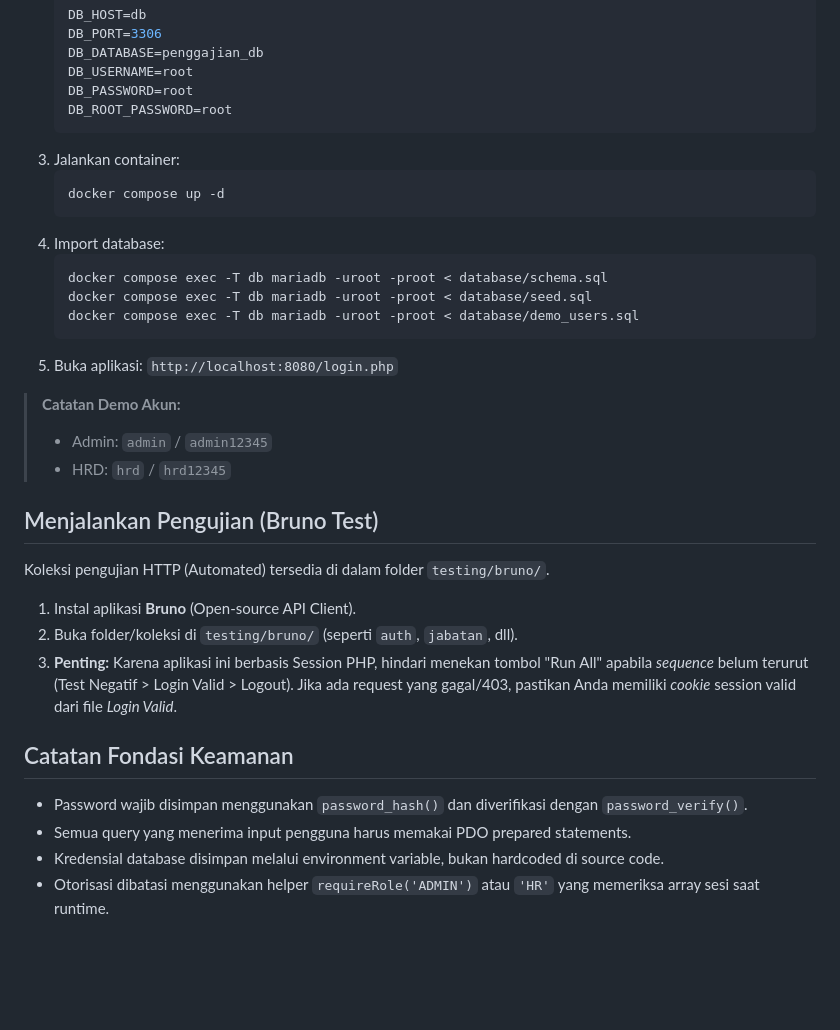
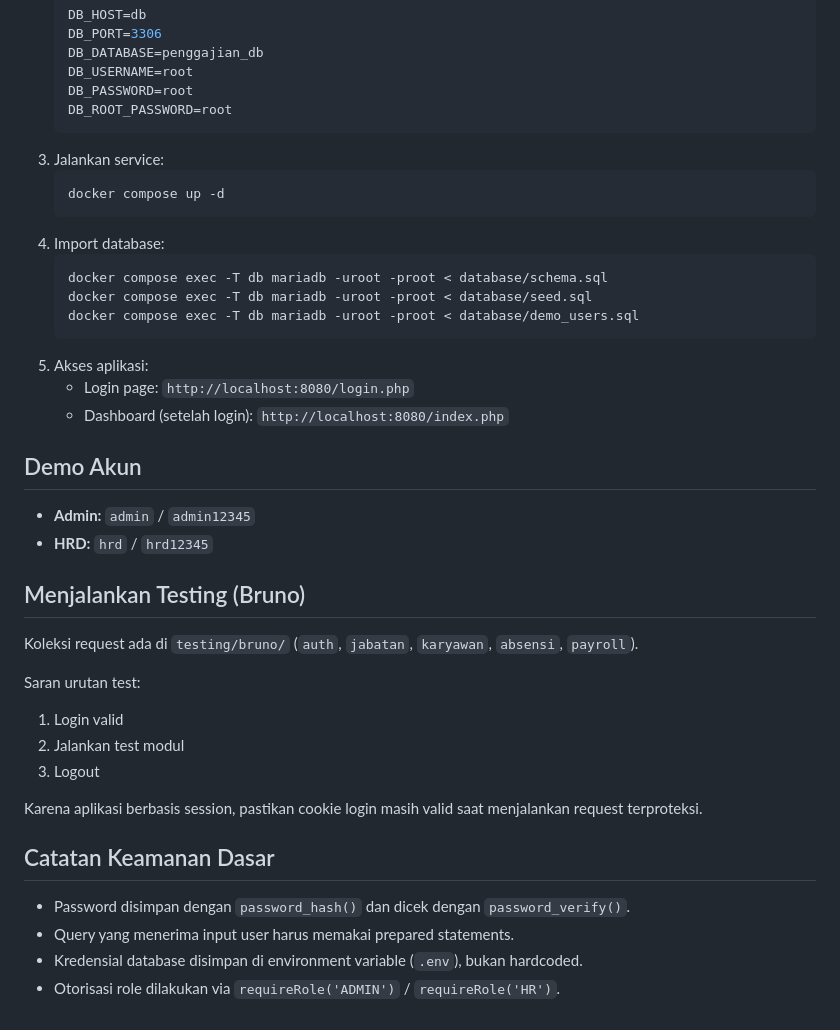
Before and after one commit to TenKai231/Gajiku, a Markdown page: README.md, the part around one of its changes. Drawn GitHub-style; blank space fills up the shorter version.

````diff
--- a/README.md
+++ b/README.md
@@ -82,7 +64,7 @@ sistem-informasi-penggajian/
    DB_PASSWORD=root
    DB_ROOT_PASSWORD=root
    ```
-3. Jalankan container:
+3. Jalankan service:
    ```bash
    docker compose up -d
    ```
@@ -92,21 +74,29 @@ sistem-informasi-penggajian/
    docker compose exec -T db mariadb -uroot -proot < database/seed.sql
    docker compose exec -T db mariadb -uroot -proot < database/demo_users.sql
    ```
-5. Buka aplikasi: `http://localhost:8080/login.php`
+5. Akses aplikasi:
+   - Login page: `http://localhost:8080/login.php`
+   - Dashboard (setelah login): `http://localhost:8080/index.php`
 
-> **Catatan Demo Akun:**
-> *   Admin: `admin` / `admin12345`
-> *   HRD: `hrd` / `hrd12345`
+## Demo Akun
 
-## Menjalankan Pengujian (Bruno Test)
-Koleksi pengujian HTTP (Automated) tersedia di dalam folder `testing/bruno/`.
-1. Instal aplikasi **Bruno** (Open-source API Client).
-2. Buka folder/koleksi di `testing/bruno/` (seperti `auth`, `jabatan`, dll).
-3. **Penting:** Karena aplikasi ini berbasis Session PHP, hindari menekan tombol "Run All" apabila *sequence* belum terurut (Test Negatif > Login Valid > Logout). Jika ada request yang gagal/403, pastikan Anda memiliki *cookie* session valid dari file _Login Valid_.
+- **Admin:** `admin` / `admin12345`
+- **HRD:** `hrd` / `hrd12345`
 
-## Catatan Fondasi Keamanan
+## Menjalankan Testing (Bruno)
 
-- Password wajib disimpan menggunakan `password_hash()` dan diverifikasi dengan `password_verify()`.
-- Semua query yang menerima input pengguna harus memakai PDO prepared statements.
-- Kredensial database disimpan melalui environment variable, bukan hardcoded di source code.
-- Otorisasi dibatasi menggunakan helper `requireRole('ADMIN')` atau `'HR'` yang memeriksa array sesi saat runtime.
+Koleksi request ada di `testing/bruno/` (`auth`, `jabatan`, `karyawan`, `absensi`, `payroll`).
+
+Saran urutan test:
+1. Login valid
+2. Jalankan test modul
+3. Logout
+
+Karena aplikasi berbasis session, pastikan cookie login masih valid saat menjalankan request terproteksi.
+
+## Catatan Keamanan Dasar
+
+- Password disimpan dengan `password_hash()` dan dicek dengan `password_verify()`.
+- Query yang menerima input user harus memakai prepared statements.
+- Kredensial database disimpan di environment variable (`.env`), bukan hardcoded.
+- Otorisasi role dilakukan via `requireRole('ADMIN')` / `requireRole('HR')`.
````
Also changed, not shown: other parts of README.md (+33 -51 lines).
